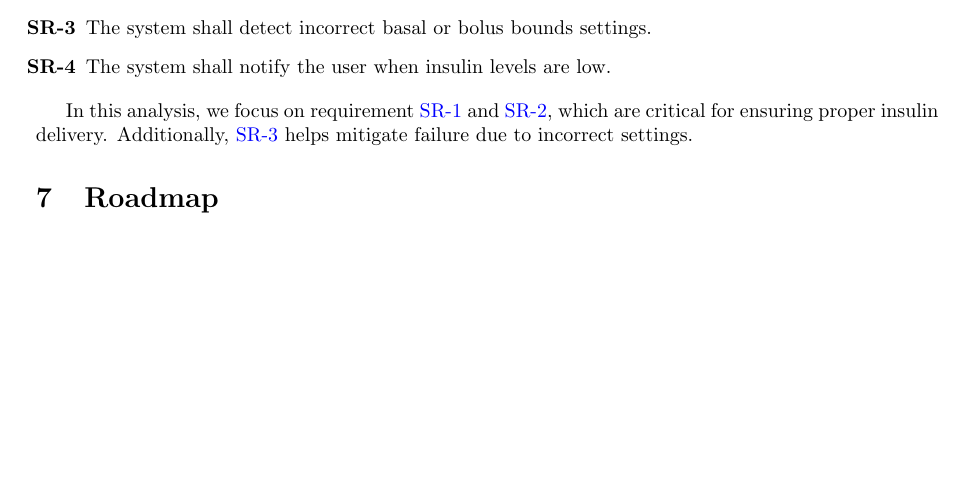
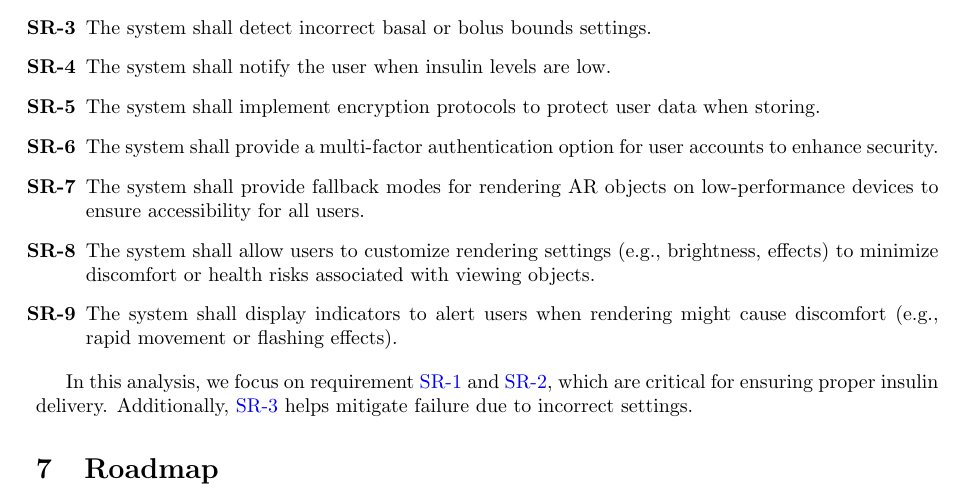
Before and after one commit to russellrd/realm, a LaTeX document (docs/HazardAnalysis/HazardAnalysis.tex): part of page 6 of 7, cut so that both start at the same text, the shorter picture padded with empty space. Compiled offline with pdfLaTeX.

Commit message:
Added safety and security requirements

```diff
--- a/docs/HazardAnalysis/HazardAnalysis.tex
+++ b/docs/HazardAnalysis/HazardAnalysis.tex
@@ -132,6 +132,12 @@ documentation, and/or test cases.}
     \item \label{SR-2} The system shall have an infusion delivery control mechanism.
     \item \label{SR-3} The system shall detect incorrect basal or bolus bounds settings.
     \item \label{SR-4} The system shall notify the user when insulin levels are low.
+    \item \label{SR-5} The system shall implement encryption protocols to protect user data when storing.
+    \item \label{SR-6} The system shall provide a multi-factor authentication option for user accounts to enhance security.
+    \item \label{SR-7} The system shall provide fallback modes for rendering AR objects on low-performance devices to ensure accessibility for all users.
+    \item \label{SR-8} The system shall allow users to customize rendering settings (e.g., brightness, effects) to minimize discomfort or health risks associated with viewing objects.
+    \item \label{SR-9} The system shall display indicators to alert users when rendering might cause discomfort (e.g., rapid movement or flashing effects).
+
 \end{enumerate}
 
 % Example of referencing the requirements
```
Also changed, not shown: docs/HazardAnalysis/HazardAnalysis.tex (6 more changed lines).
